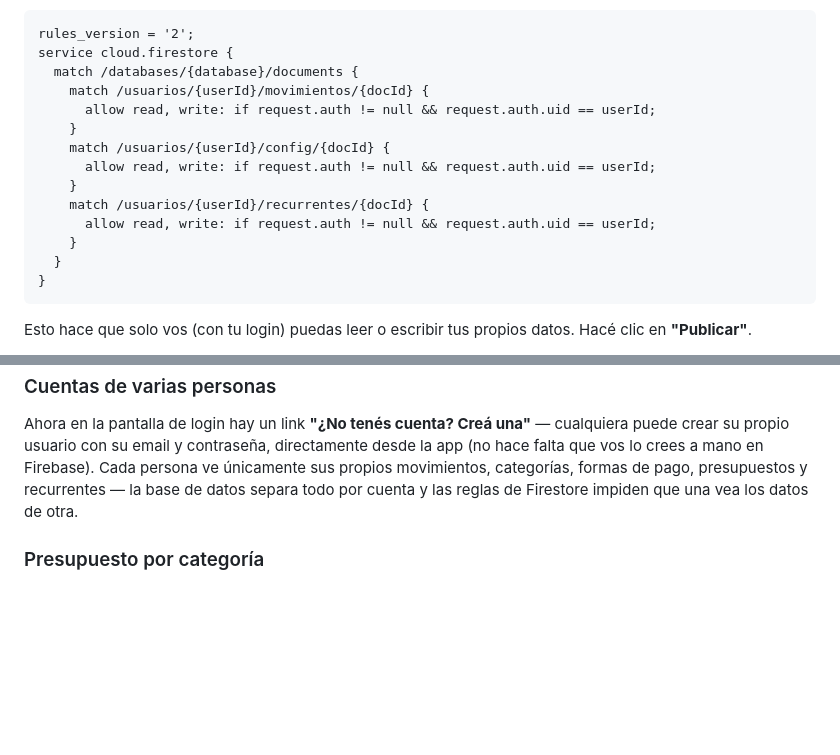
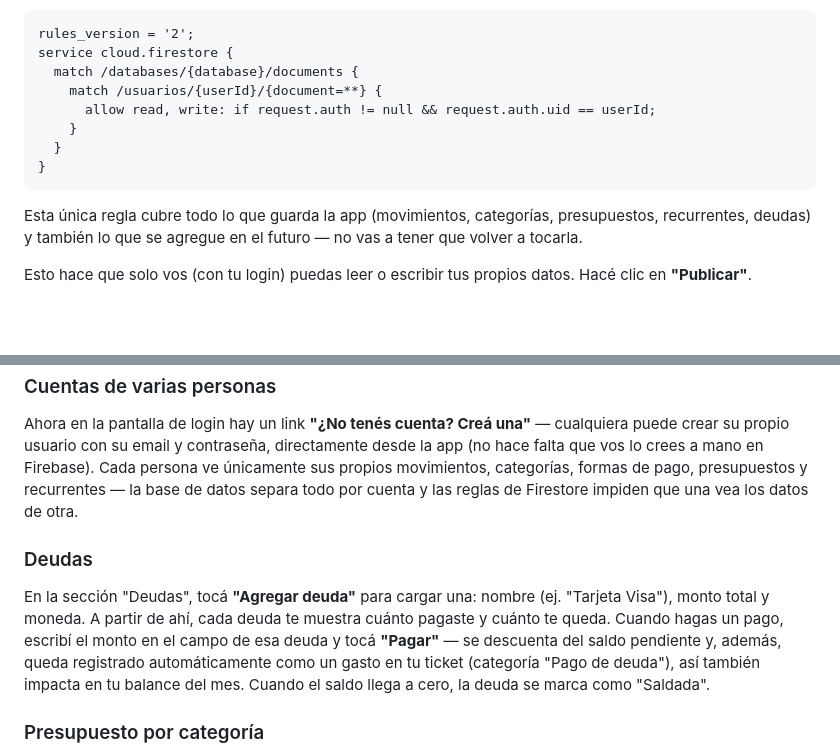
Before and after one commit to KennethBRoth/mis-finanzas, a Markdown page: README.md, 2 parts joined by grey strips. Rendered like a GitHub page; blank space fills up the shorter version.

````diff
--- a/README.md
+++ b/README.md
@@ -24,18 +24,14 @@ App para anotar gastos, ingresos e inversiones en segundos, desde el celular o l
 rules_version = '2';
 service cloud.firestore {
   match /databases/{database}/documents {
-    match /usuarios/{userId}/movimientos/{docId} {
-      allow read, write: if request.auth != null && request.auth.uid == userId;
-    }
-    match /usuarios/{userId}/config/{docId} {
-      allow read, write: if request.auth != null && request.auth.uid == userId;
-    }
-    match /usuarios/{userId}/recurrentes/{docId} {
+    match /usuarios/{userId}/{document=**} {
       allow read, write: if request.auth != null && request.auth.uid == userId;
     }
   }
 }
 ```
+
+Esta única regla cubre todo lo que guarda la app (movimientos, categorías, presupuestos, recurrentes, deudas) y también lo que se agregue en el futuro — no vas a tener que volver a tocarla.
 
 Esto hace que solo vos (con tu login) puedas leer o escribir tus propios datos. Hacé clic en **"Publicar"**.
 
@@ -102,6 +98,10 @@ Al lado de "Forma de pago" hay un link **"Editar formas de pago"** que funciona
 
 Ahora en la pantalla de login hay un link **"¿No tenés cuenta? Creá una"** — cualquiera puede crear su propio usuario con su email y contraseña, directamente desde la app (no hace falta que vos lo crees a mano en Firebase). Cada persona ve únicamente sus propios movimientos, categorías, formas de pago, presupuestos y recurrentes — la base de datos separa todo por cuenta y las reglas de Firestore impiden que una vea los datos de otra.
 
+### Deudas
+
+En la sección "Deudas", tocá **"Agregar deuda"** para cargar una: nombre (ej. "Tarjeta Visa"), monto total y moneda. A partir de ahí, cada deuda te muestra cuánto pagaste y cuánto te queda. Cuando hagas un pago, escribí el monto en el campo de esa deuda y tocá **"Pagar"** — se descuenta del saldo pendiente y, además, queda registrado automáticamente como un gasto en tu ticket (categoría "Pago de deuda"), así también impacta en tu balance del mes. Cuando el saldo llega a cero, la deuda se marca como "Saldada".
+
 ### Presupuesto por categoría
 
 En "Presupuesto por categoría" vas a ver todas tus categorías de gasto con lo que llevás gastado este mes. Si le ponés un límite a una categoría, la app te avisa arriba (en el balance) apenas te pasás de ese monto. Dejar el campo vacío significa "sin límite".
````
